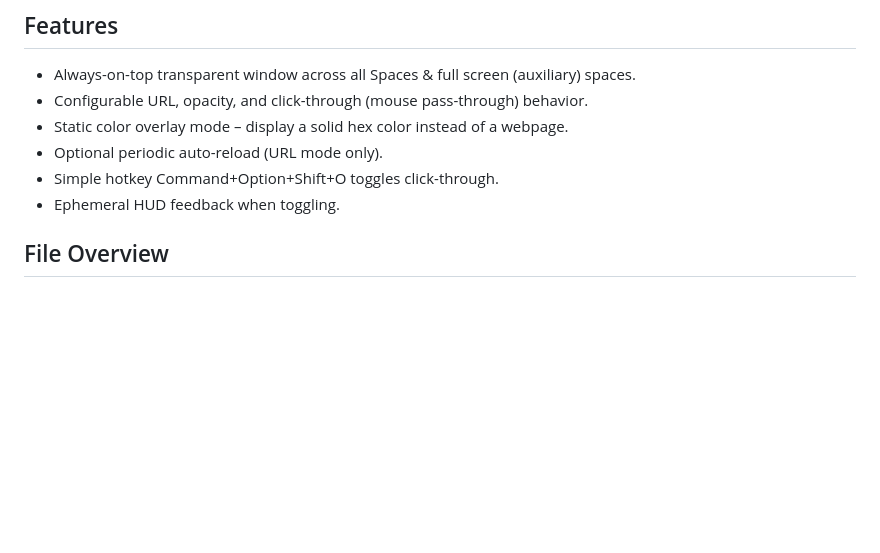
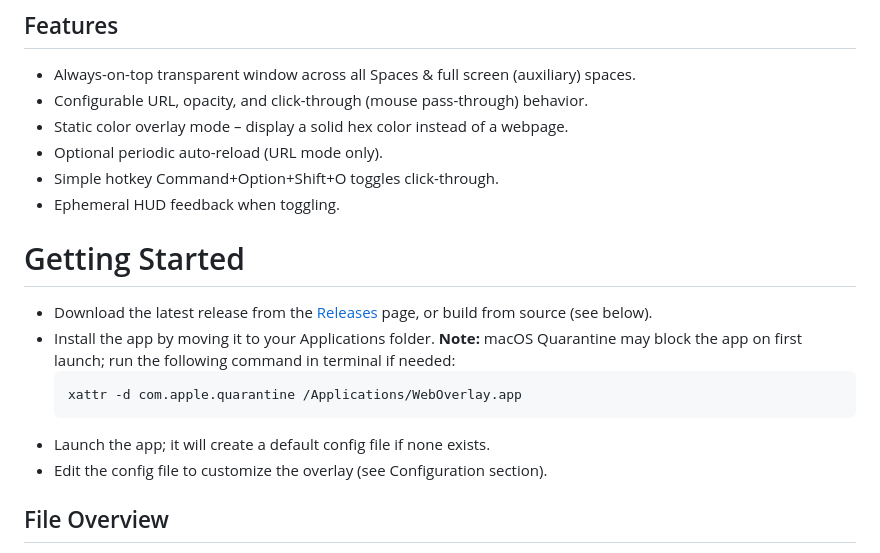
Before and after one commit to illixion/WebOverlay, a Markdown page: README.md, the part around the change. Rendered like a GitHub page; blank space fills up the shorter version.

Commit message:
Add getting started to readme

````diff
--- a/README.md
+++ b/README.md
@@ -9,6 +9,16 @@ This project is a lightweight macOS application written in Swift that creates a
 - Optional periodic auto-reload (URL mode only).
 - Simple hotkey Command+Option+Shift+O toggles click-through.
 - Ephemeral HUD feedback when toggling.
+
+# Getting Started
+
+- Download the latest release from the [Releases](https://github.com/illixion/WebOverlay/releases) page, or build from source (see below).
+- Install the app by moving it to your Applications folder. **Note:** macOS Quarantine may block the app on first launch; run the following command in terminal if needed:
+  ```bash
+  xattr -d com.apple.quarantine /Applications/WebOverlay.app
+  ```
+- Launch the app; it will create a default config file if none exists.
+- Edit the config file to customize the overlay (see Configuration section).
 
 ## File Overview
 - `AppDelegate.swift` – App lifecycle, window setup, hotkey.
````
